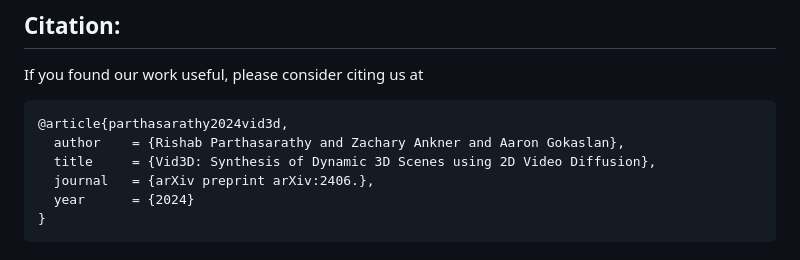
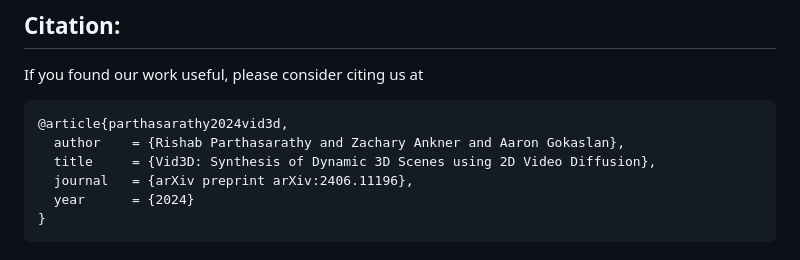
Before and after one commit to rishab-partha/Vid3D, a Markdown page: README.md, the part around one of its changes. GitHub-like rendering.

````diff
--- a/README.md
+++ b/README.md
@@ -83,7 +83,7 @@ If you found our work useful, please consider citing us at
 @article{parthasarathy2024vid3d,
   author    = {Rishab Parthasarathy and Zachary Ankner and Aaron Gokaslan},
   title     = {Vid3D: Synthesis of Dynamic 3D Scenes using 2D Video Diffusion},
-  journal   = {arXiv preprint arXiv:2406.},
+  journal   = {arXiv preprint arXiv:2406.11196},
   year      = {2024}
 }
 ```
````
Also changed, not shown: other parts of README.md (+2 -2 lines).
